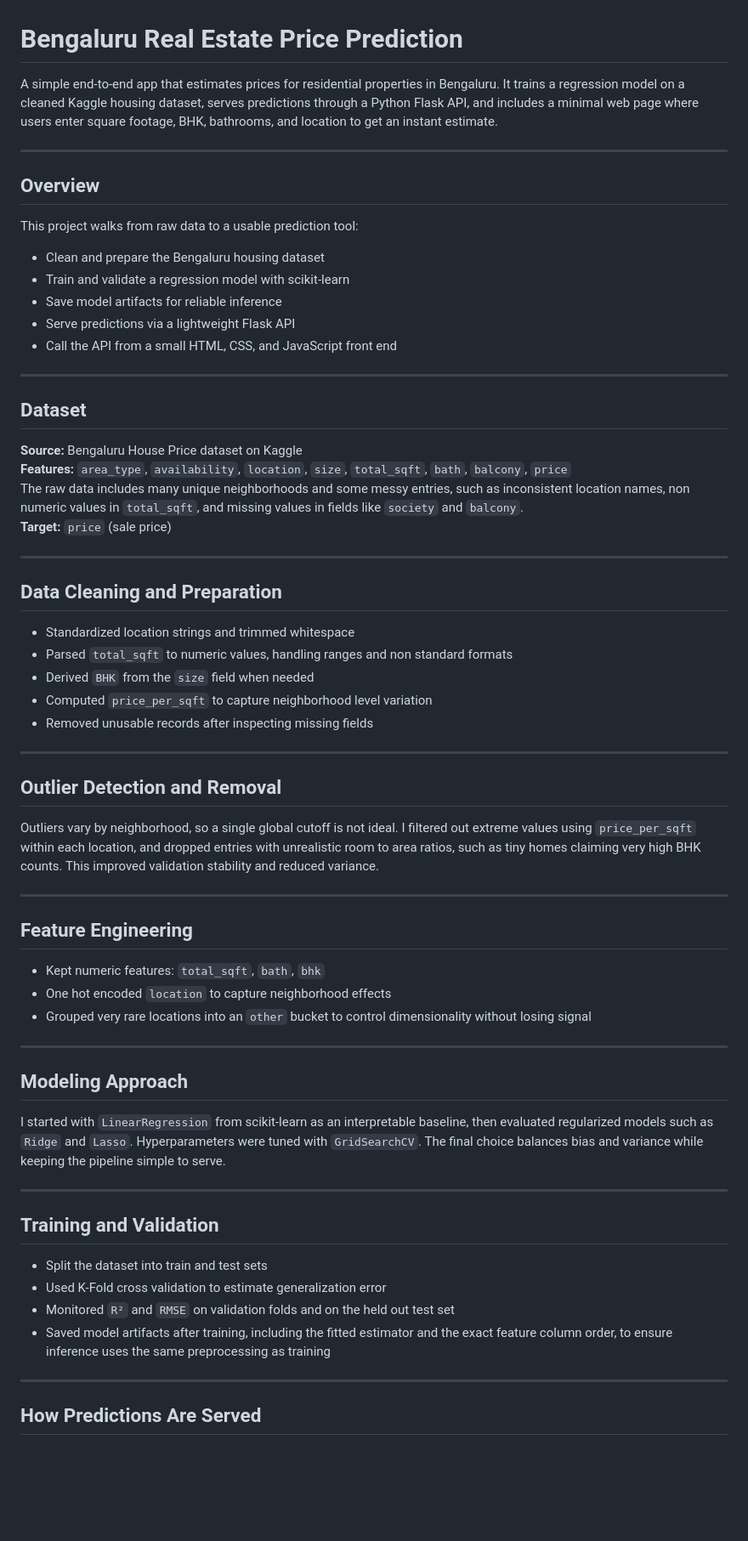
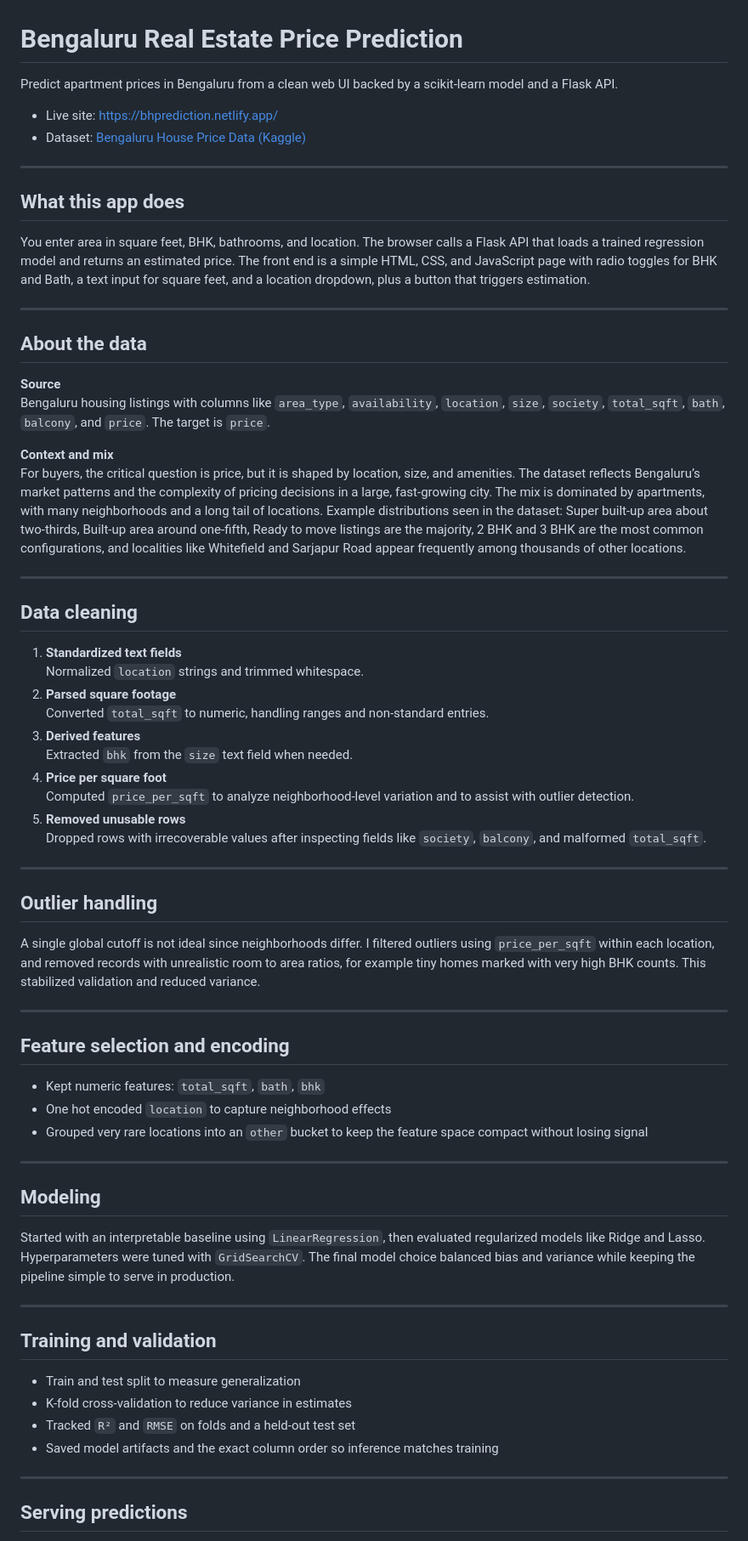
Before and after one commit to Shreyachaudhary1112/Banglore-Real-Estate-Price-Prediction, a Markdown page: README.md, the part around one of its changes. Shown at 85% size. GitHub-like rendering; blank space fills up the shorter version.

```diff
--- a/README.md
+++ b/README.md
@@ -1,67 +1,71 @@
 # Bengaluru Real Estate Price Prediction
 
-A simple end-to-end app that estimates prices for residential properties in Bengaluru. It trains a regression model on a cleaned Kaggle housing dataset, serves predictions through a Python Flask API, and includes a minimal web page where users enter square footage, BHK, bathrooms, and location to get an instant estimate.
+Predict apartment prices in Bengaluru from a clean web UI backed by a scikit-learn model and a Flask API.
+
+- Live site: https://bhprediction.netlify.app/
+- Dataset: [Bengaluru House Price Data (Kaggle)](https://www.kaggle.com/datasets/amitabhajoy/bengaluru-house-price-data?resource=download)
 
 ---
 
-## Overview
+## What this app does
 
-This project walks from raw data to a usable prediction tool:
-- Clean and prepare the Bengaluru housing dataset
-- Train and validate a regression model with scikit-learn
-- Save model artifacts for reliable inference
-- Serve predictions via a lightweight Flask API
-- Call the API from a small HTML, CSS, and JavaScript front end
+You enter area in square feet, BHK, bathrooms, and location. The browser calls a Flask API that loads a trained regression model and returns an estimated price. The front end is a simple HTML, CSS, and JavaScript page with radio toggles for BHK and Bath, a text input for square feet, and a location dropdown, plus a button that triggers estimation.
 
 ---
 
-## Dataset
+## About the data
 
-**Source:** Bengaluru House Price dataset on Kaggle
-**Features:** `area_type`, `availability`, `location`, `size`, `total_sqft`, `bath`, `balcony`, `price`
-The raw data includes many unique neighborhoods and some messy entries, such as inconsistent location names, non numeric values in `total_sqft`, and missing values in fields like `society` and `balcony`.
-**Target:** `price` (sale price)
+**Source**
+Bengaluru housing listings with columns like `area_type`, `availability`, `location`, `size`, `society`, `total_sqft`, `bath`, `balcony`, and `price`. The target is `price`.
+
+**Context and mix**
+For buyers, the critical question is price, but it is shaped by location, size, and amenities. The dataset reflects Bengaluru’s market patterns and the complexity of pricing decisions in a large, fast-growing city. The mix is dominated by apartments, with many neighborhoods and a long tail of locations. Example distributions seen in the dataset: Super built-up area about two-thirds, Built-up area around one-fifth, Ready to move listings are the majority, 2 BHK and 3 BHK are the most common configurations, and localities like Whitefield and Sarjapur Road appear frequently among thousands of other locations.
 
 ---
 
-## Data Cleaning and Preparation
+## Data cleaning
 
-- Standardized location strings and trimmed whitespace
-- Parsed `total_sqft` to numeric values, handling ranges and non standard formats
-- Derived `BHK` from the `size` field when needed
-- Computed `price_per_sqft` to capture neighborhood level variation
-- Removed unusable records after inspecting missing fields
+1. **Standardized text fields**
+   Normalized `location` strings and trimmed whitespace.
+2. **Parsed square footage**
+   Converted `total_sqft` to numeric, handling ranges and non-standard entries.
+3. **Derived features**
+   Extracted `bhk` from the `size` text field when needed.
+4. **Price per square foot**
+   Computed `price_per_sqft` to analyze neighborhood-level variation and to assist with outlier detection.
+5. **Removed unusable rows**
+   Dropped rows with irrecoverable values after inspecting fields like `society`, `balcony`, and malformed `total_sqft`.
 
 ---
 
-## Outlier Detection and Removal
+## Outlier handling
 
-Outliers vary by neighborhood, so a single global cutoff is not ideal. I filtered out extreme values using `price_per_sqft` within each location, and dropped entries with unrealistic room to area ratios, such as tiny homes claiming very high BHK counts. This improved validation stability and reduced variance.
+A single global cutoff is not ideal since neighborhoods differ. I filtered outliers using `price_per_sqft` within each location, and removed records with unrealistic room to area ratios, for example tiny homes marked with very high BHK counts. This stabilized validation and reduced variance.
 
 ---
 
-## Feature Engineering
+## Feature selection and encoding
 
 - Kept numeric features: `total_sqft`, `bath`, `bhk`
 - One hot encoded `location` to capture neighborhood effects
-- Grouped very rare locations into an `other` bucket to control dimensionality without losing signal
+- Grouped very rare locations into an `other` bucket to keep the feature space compact without losing signal
 
 ---
 
-## Modeling Approach
+## Modeling
 
-I started with `LinearRegression` from scikit-learn as an interpretable baseline, then evaluated regularized models such as `Ridge` and `Lasso`. Hyperparameters were tuned with `GridSearchCV`. The final choice balances bias and variance while keeping the pipeline simple to serve.
+Started with an interpretable baseline using `LinearRegression`, then evaluated regularized models like Ridge and Lasso. Hyperparameters were tuned with `GridSearchCV`. The final model choice balanced bias and variance while keeping the pipeline simple to serve in production.
 
 ---
 
-## Training and Validation
+## Training and validation
 
-- Split the dataset into train and test sets
-- Used K-Fold cross validation to estimate generalization error
-- Monitored `R²` and `RMSE` on validation folds and on the held out test set
-- Saved model artifacts after training, including the fitted estimator and the exact feature column order, to ensure inference uses the same preprocessing as training
+- Train and test split to measure generalization
+- K-fold cross-validation to reduce variance in estimates
+- Tracked `R²` and `RMSE` on folds and a held-out test set
+- Saved model artifacts and the exact column order so inference matches training
 
 ---
 
-## How Predictions Are Served
+## Serving predictions
 
```
Also changed, not shown: other parts of README.md (+6 -1 lines).
